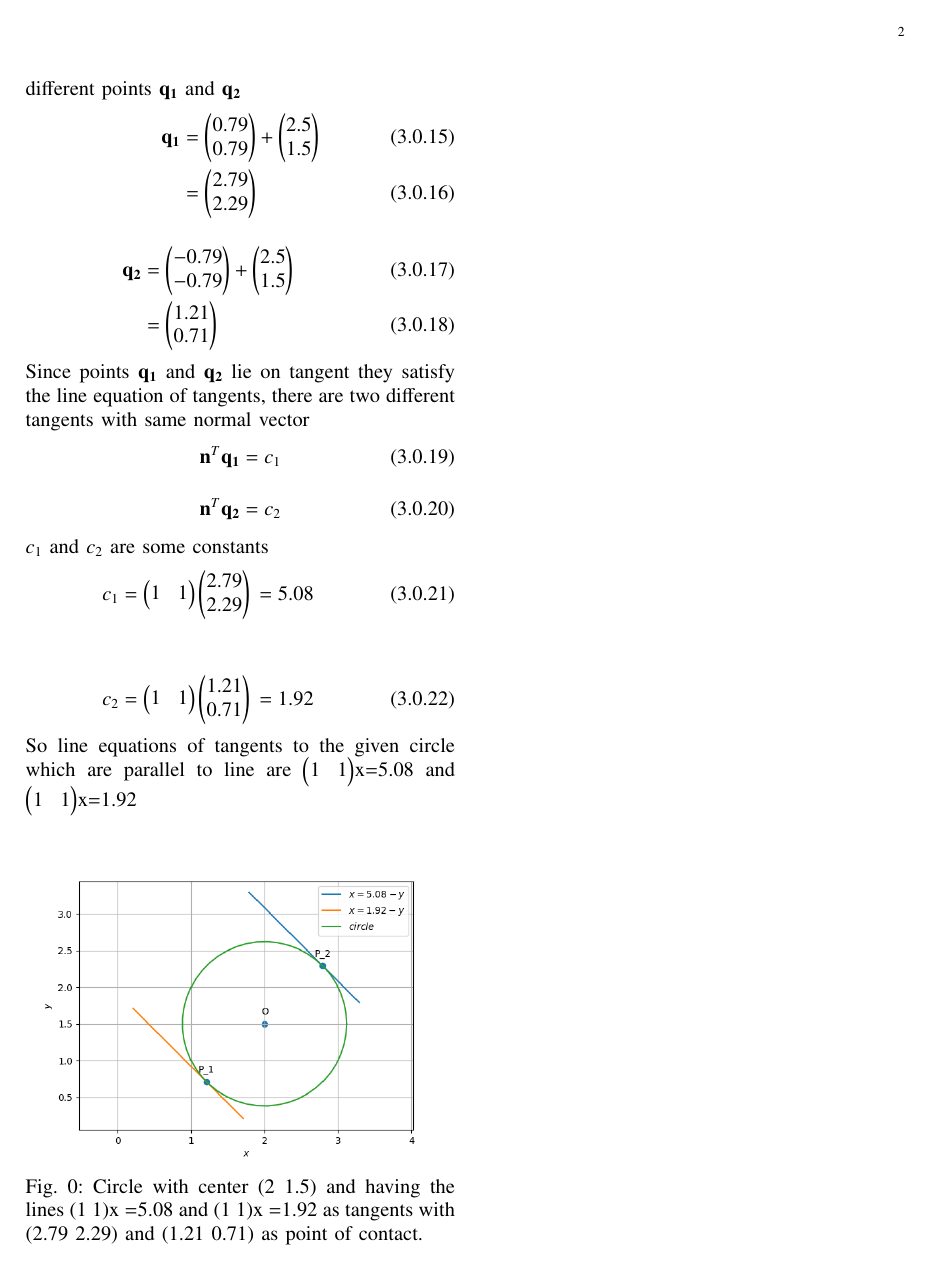
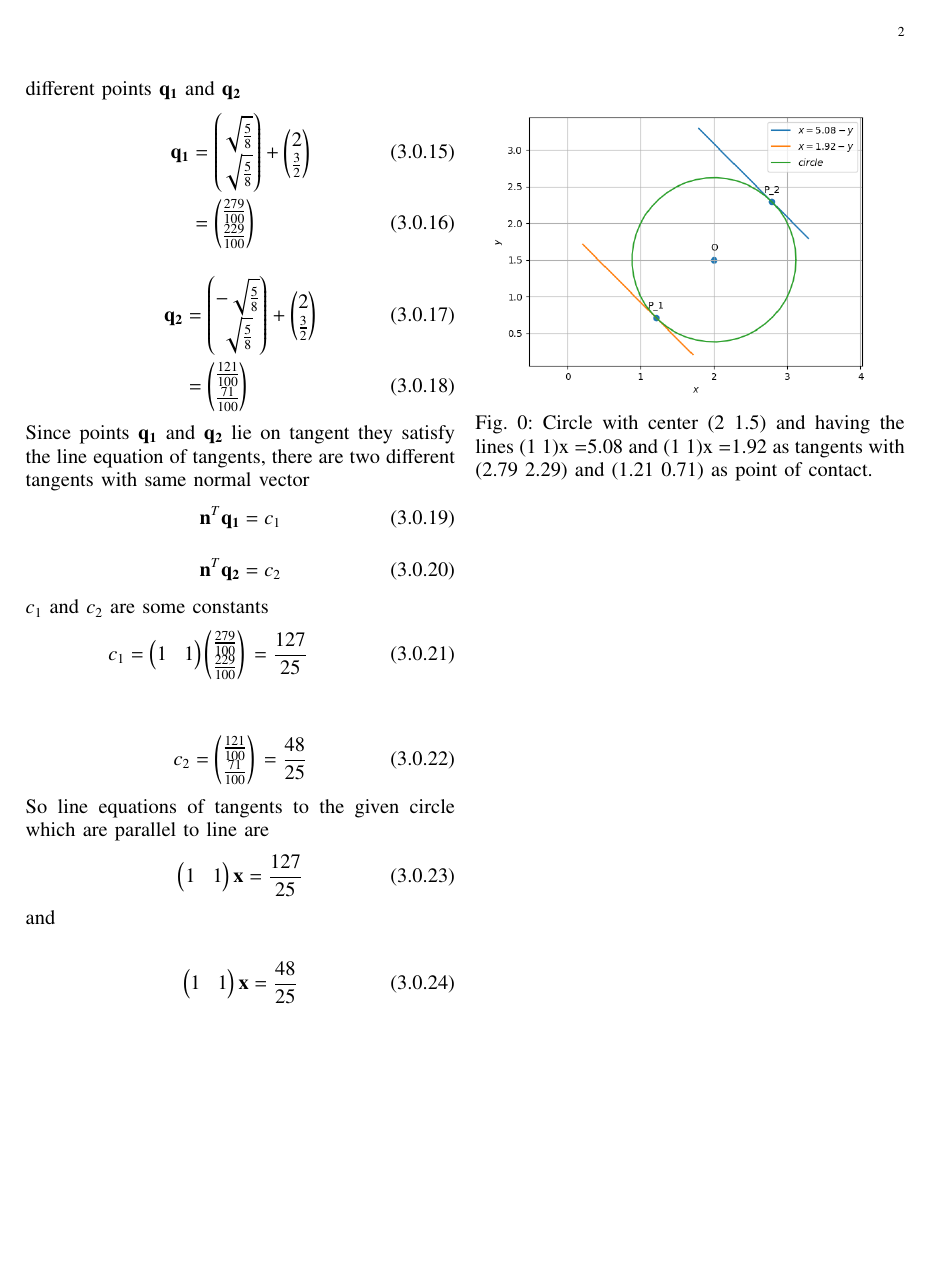
Before and after one commit to vishalashok98/AI5106, a LaTeX problem sheet (Assignment_1/Latex.tex): page 2 of 2. Compiled offline with pdfLaTeX.

Commit message:
Update Latex.tex

```diff
--- a/Assignment_1/Latex.tex
+++ b/Assignment_1/Latex.tex
@@ -227,12 +227,12 @@ Solving for the point of contact using the above equations we get,
 \end{align}
 So there are two tangents to a circle which are parallel to given line which touch circle at two different points  $\vec{q_1}$ and $\vec{q_2}$
 \begin{align}
-\vec{q_1} &= \myvec{0.79 \\ 0.79} + \myvec{2.5 \\ 1.5} \\
-&= \myvec{2.79 \\ 2.29}
+\vec{q_1} &= \myvec{\sqrt{\frac{5}{8}} \\ \sqrt{\frac{5}{8}}} + \myvec{2 \\ \frac{3}{2}} \\
+&= \myvec{\frac{279}{100} \\ \frac{229}{100}}
 \end{align}
 \begin{align}
-\vec{q_2} &= \myvec{-0.79 \\ -0.79} + \myvec{2.5 \\ 1.5} \\
-&= \myvec{1.21 \\ 0.71}
+\vec{q_2} &= \myvec{-\sqrt{\frac{5}{8}} \\ \sqrt{\frac{5}{8}}} + \myvec{2 \\ \frac{3}{2}} \\
+&= \myvec{\frac{121}{100} \\ \frac{71}{100}}
 \end{align}
 Since points $\vec{q_1}$ and $\vec{q_2}$ lie on tangent they satisfy the line equation of tangents, there are two different tangents with same normal vector
 \begin{align}
@@ -243,18 +243,33 @@ Since points $\vec{q_1}$ and $\vec{q_2}$ lie on tangent they satisfy the line eq
 \end{align}
 $c_1$ and $c_2$ are some constants
 \begin{align}
-c_1=\myvec{1 & 1}\myvec{2.79 \\ 2.29}\newline
-&= 5.08
+c_1=\myvec{1 & 1}\myvec{\frac{279}{100} \\ \frac{229}{100}}\newline
+&= \frac{127}{25}
 \end{align}
 \newline
 \begin{align}
-c_2=\myvec{1 & 1}\myvec{1.21 \\ 0.71}\newline
-&= 1.92
+c_2=\myvec{\frac{121}{100} \\ \frac{71}{100}}\newline
+&= \frac{48}{25}
 \end{align}
 So line equations of tangents to the given circle which are parallel to line are
-\myvec{1 &1}\vec{x}=5.08 and \myvec{1 &1}\vec{x}=1.92
+\begin{align}
+\myvec{1 &1}\vec{x}=\frac{127}{25}
+\end{align}and
+\newline
+\begin{align}
+\myvec{1 &1}\vec{x}=\frac{48}{25}
+\end{align}
+\newline
+\newline
+\newline
+\newline
+\newline
+\newline
+\newline\newline
+\newline
+\newline
 
-\begin{figure}[!ht]
+\begin{figure}[]
 \centering
 \includegraphics[width=\columnwidth]{Figure_1.png}
 \caption{Circle with center (2 1.5) and having the lines (1 1)x =5.08 and (1 1)x =1.92 as tangents with (2.79 2.29) and (1.21 0.71) as point of contact.}
```
Also changed, not shown: Assignment_1/Latex.tex (4 more changed lines).
